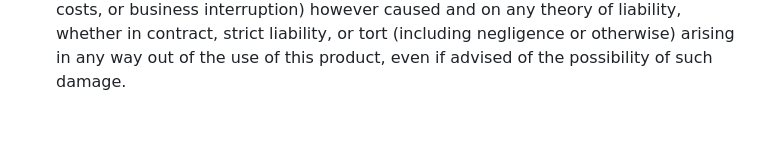
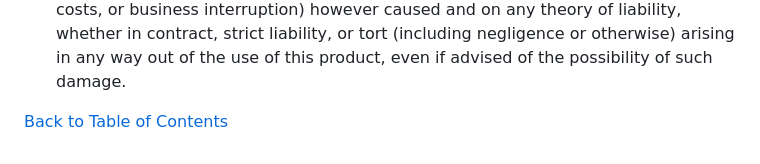
Before and after one commit to jroal/701display, a Markdown page: OWNERS_MANUAL.md, the part around the change. Rendered like a GitHub page; blank space fills up the shorter version.

Commit message:
Add back to Table of Contents link
Added a link to return to the Table of Contents.

```diff
--- a/OWNERS_MANUAL.md
+++ b/OWNERS_MANUAL.md
@@ -280,3 +280,5 @@ IMPORTANT: READ BEFORE USING THIS HARDWARE, FIRMWARE, OR APPLICATION.
 5. Limitation of Liability
 
     To the maximum extent permitted by applicable law, in no event shall the authors, developers, or project contributors be liable for any direct, indirect, incidental, special, exemplary, punitive, or consequential damages (including, but not limited to, loss of use, personal injury, wrongful death, property damage, vehicle repair costs, or business interruption) however caused and on any theory of liability, whether in contract, strict liability, or tort (including negligence or otherwise) arising in any way out of the use of this product, even if advised of the possibility of such damage.
+
+[Back to Table of Contents](#contents)
```
